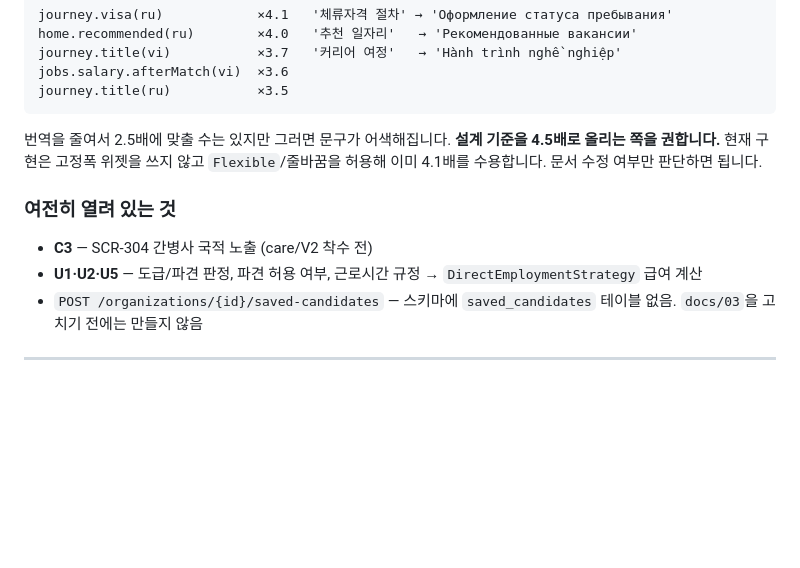
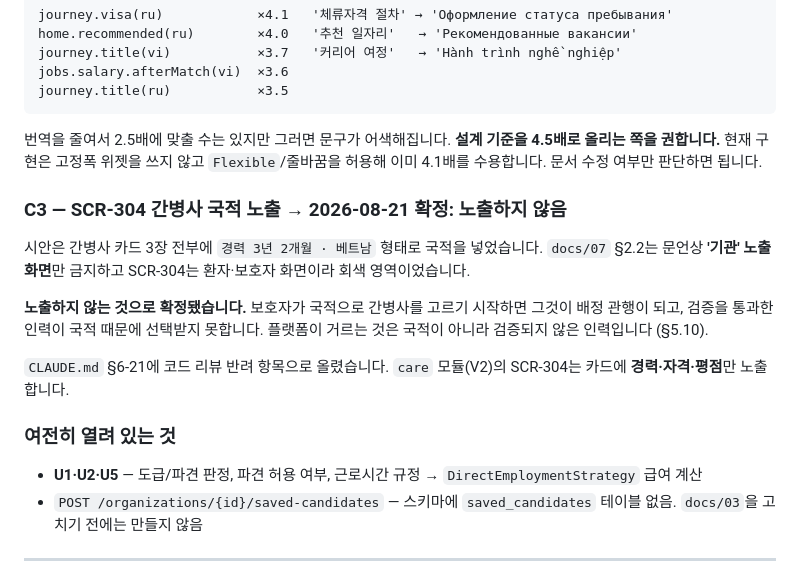
Before and after one commit to lnkbus/carelink, a Markdown page: docs/13_개발_의사결정로그.md, the part around the change. GitHub-like rendering; blank space fills up the shorter version.

```diff
--- a/docs/13_개발_의사결정로그.md
+++ b/docs/13_개발_의사결정로그.md
@@ -79,9 +79,21 @@ journey.title(ru)           ×3.5
 **설계 기준을 4.5배로 올리는 쪽을 권합니다.** 현재 구현은 고정폭 위젯을 쓰지 않고
 `Flexible`/줄바꿈을 허용해 이미 4.1배를 수용합니다. 문서 수정 여부만 판단하면 됩니다.
 
+### C3 — SCR-304 간병사 국적 노출 → **2026-08-21 확정: 노출하지 않음**
+
+시안은 간병사 카드 3장 전부에 `경력 3년 2개월 · 베트남` 형태로 국적을 넣었습니다.
+`docs/07` §2.2는 문언상 **'기관' 노출 화면**만 금지하고 SCR-304는 환자·보호자 화면이라
+회색 영역이었습니다.
+
+**노출하지 않는 것으로 확정됐습니다.** 보호자가 국적으로 간병사를 고르기 시작하면
+그것이 배정 관행이 되고, 검증을 통과한 인력이 국적 때문에 선택받지 못합니다.
+플랫폼이 거르는 것은 국적이 아니라 검증되지 않은 인력입니다 (§5.10).
+
+`CLAUDE.md` §6-21에 코드 리뷰 반려 항목으로 올렸습니다. `care` 모듈(V2)의 SCR-304는
+카드에 **경력·자격·평점**만 노출합니다.
+
 ### 여전히 열려 있는 것
 
-- **C3** — SCR-304 간병사 국적 노출 (care/V2 착수 전)
 - **U1·U2·U5** — 도급/파견 판정, 파견 허용 여부, 근로시간 규정 → `DirectEmploymentStrategy` 급여 계산
 - `POST /organizations/{id}/saved-candidates` — 스키마에 `saved_candidates` 테이블 없음. `docs/03`을 고치기 전에는 만들지 않음
 
```
Also changed, not shown: CLAUDE.md (+1 -0 lines), README.md (+11 -6 lines).
